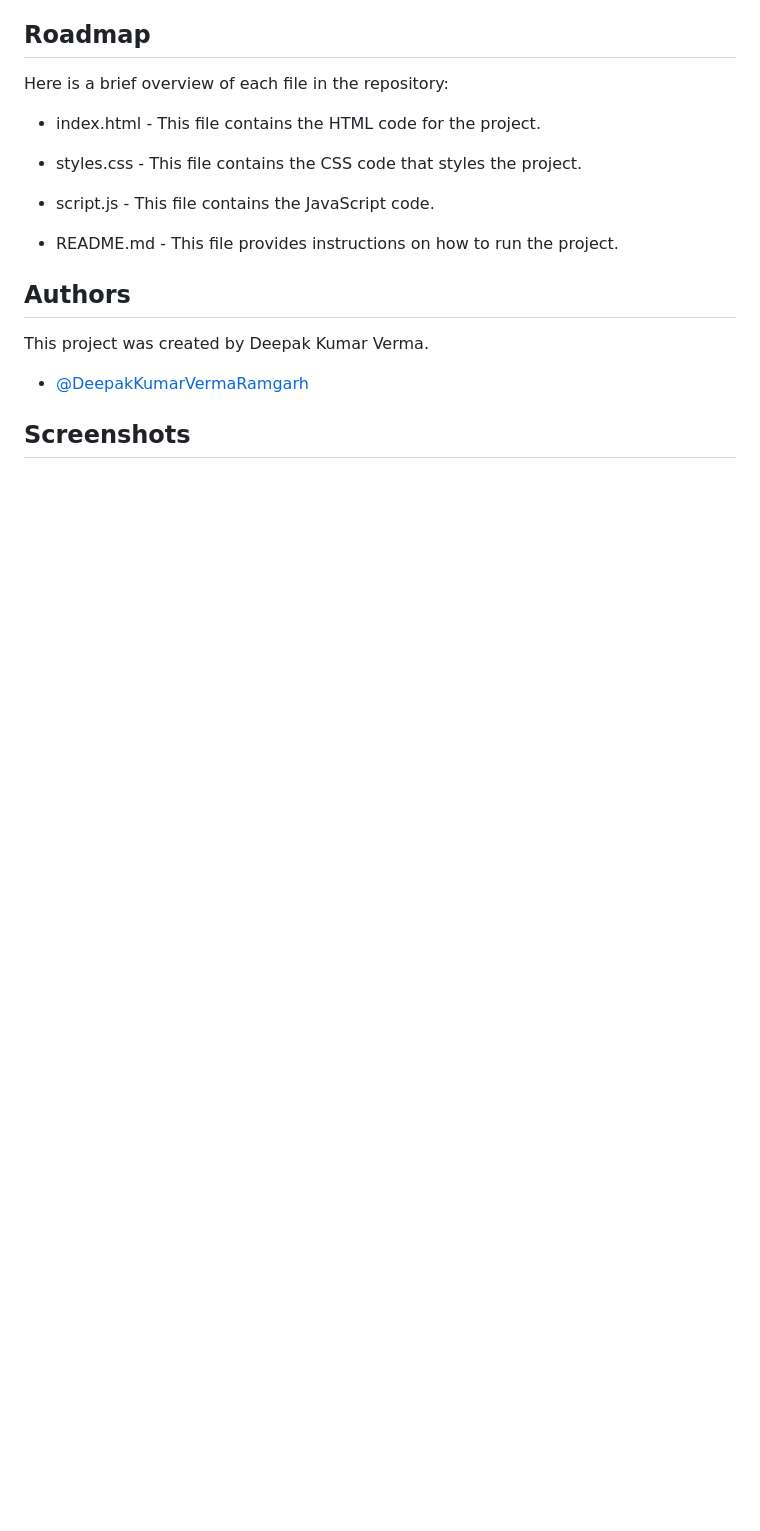
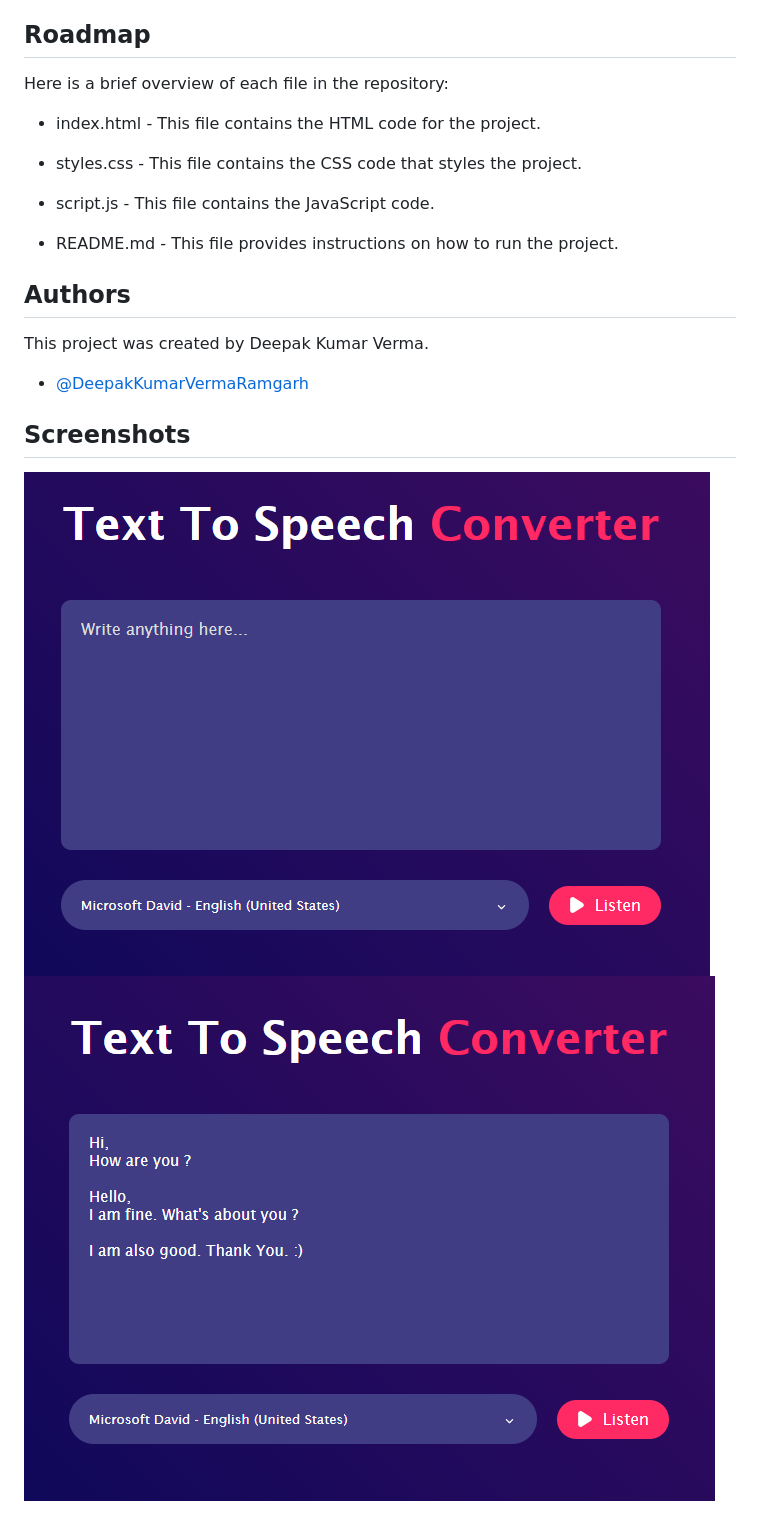
Before and after one commit to DeepakKumarVermaRamgarh/TextToSpeech, a Markdown page: README.md, the part around the change. GitHub-like rendering; pictures changed too: image-1.png (added), image.png (added); blank space fills up the shorter version.

Commit message:
Add screenshots

```diff
--- a/README.md
+++ b/README.md
@@ -46,3 +46,5 @@ This project was created by Deepak Kumar Verma.
 
 
 ## Screenshots
+![Alt text](image-1.png)
+![ScreenShot](image.png)
```
